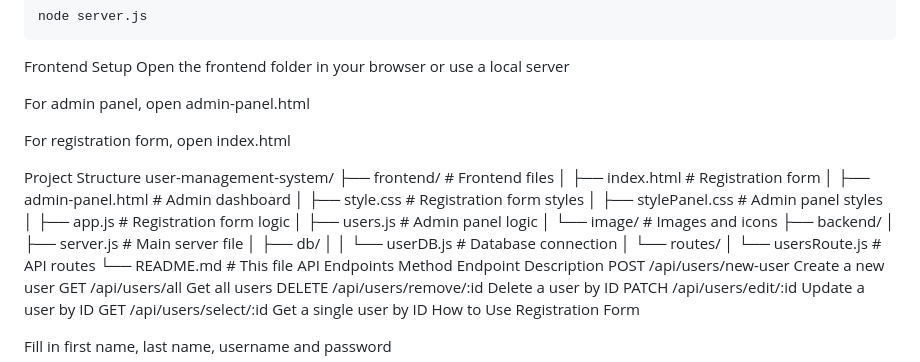
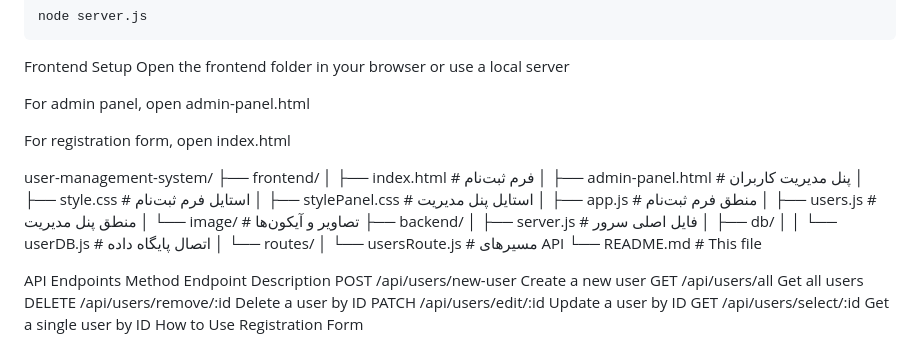
Before and after one commit to BlackEagle256/user-crud-dashboard, a Markdown page: README.md, the part around the change. Drawn GitHub-style.

```diff
--- a/README.md
+++ b/README.md
@@ -104,23 +104,23 @@ For admin panel, open admin-panel.html
 
 For registration form, open index.html
 
-Project Structure
 user-management-system/
-├── frontend/                  # Frontend files
-│   ├── index.html             # Registration form
-│   ├── admin-panel.html       # Admin dashboard
-│   ├── style.css              # Registration form styles
-│   ├── stylePanel.css         # Admin panel styles
-│   ├── app.js                 # Registration form logic
-│   ├── users.js               # Admin panel logic
-│   └── image/                 # Images and icons
+├── frontend/
+│   ├── index.html              # فرم ثبت‌نام
+│   ├── admin-panel.html        # پنل مدیریت کاربران
+│   ├── style.css               # استایل فرم ثبت‌نام
+│   ├── stylePanel.css          # استایل پنل مدیریت
+│   ├── app.js                  # منطق فرم ثبت‌نام
+│   ├── users.js                # منطق پنل مدیریت
+│   └── image/                  # تصاویر و آیکون‌ها
 ├── backend/
-│   ├── server.js              # Main server file
+│   ├── server.js               # فایل اصلی سرور
 │   ├── db/
-│   │   └── userDB.js          # Database connection
+│   │   └── userDB.js           # اتصال پایگاه داده
 │   └── routes/
-│       └── usersRoute.js      # API routes
+│       └── usersRoute.js       # مسیرهای API
 └── README.md                  # This file
+
 API Endpoints
 Method	Endpoint	Description
 POST	/api/users/new-user	Create a new user
```
